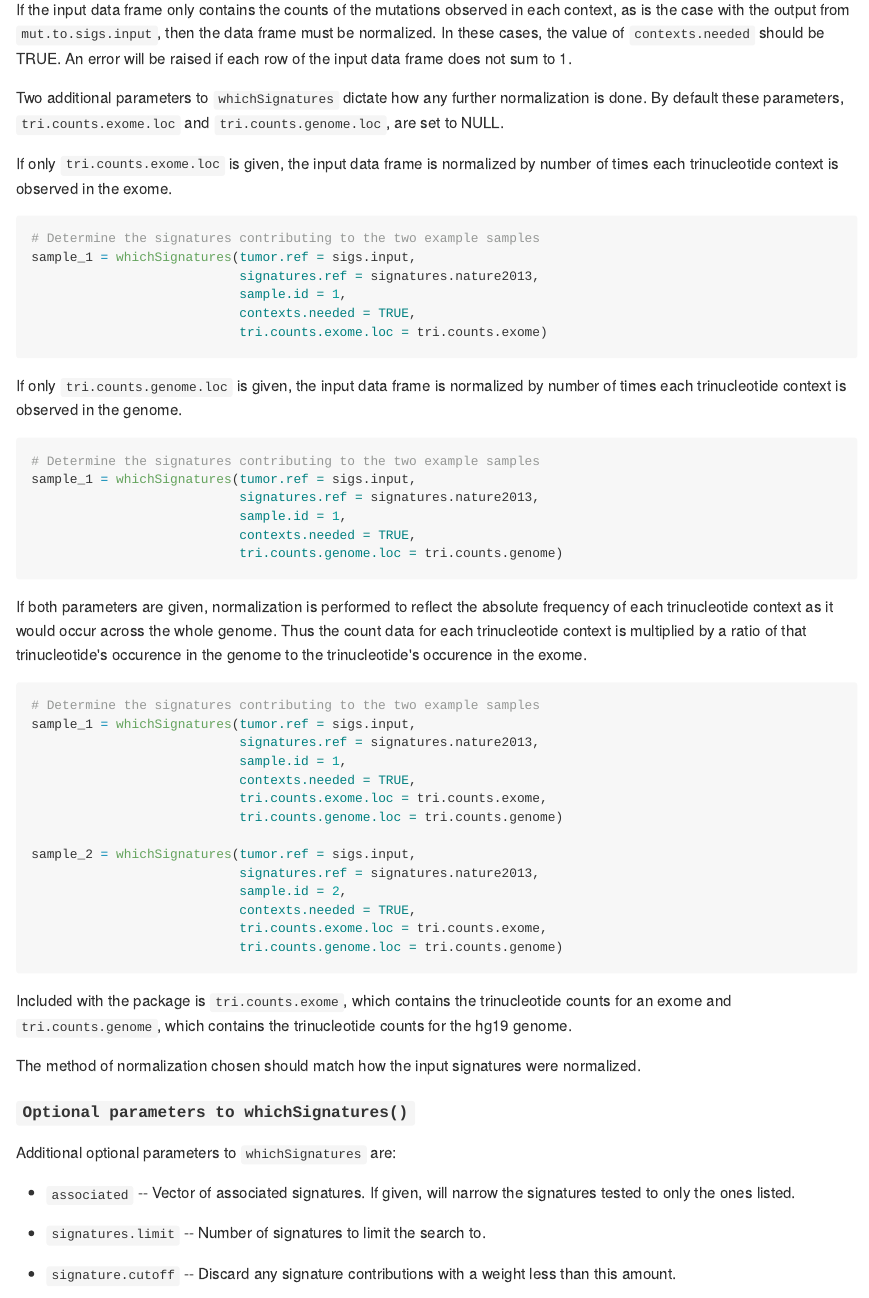
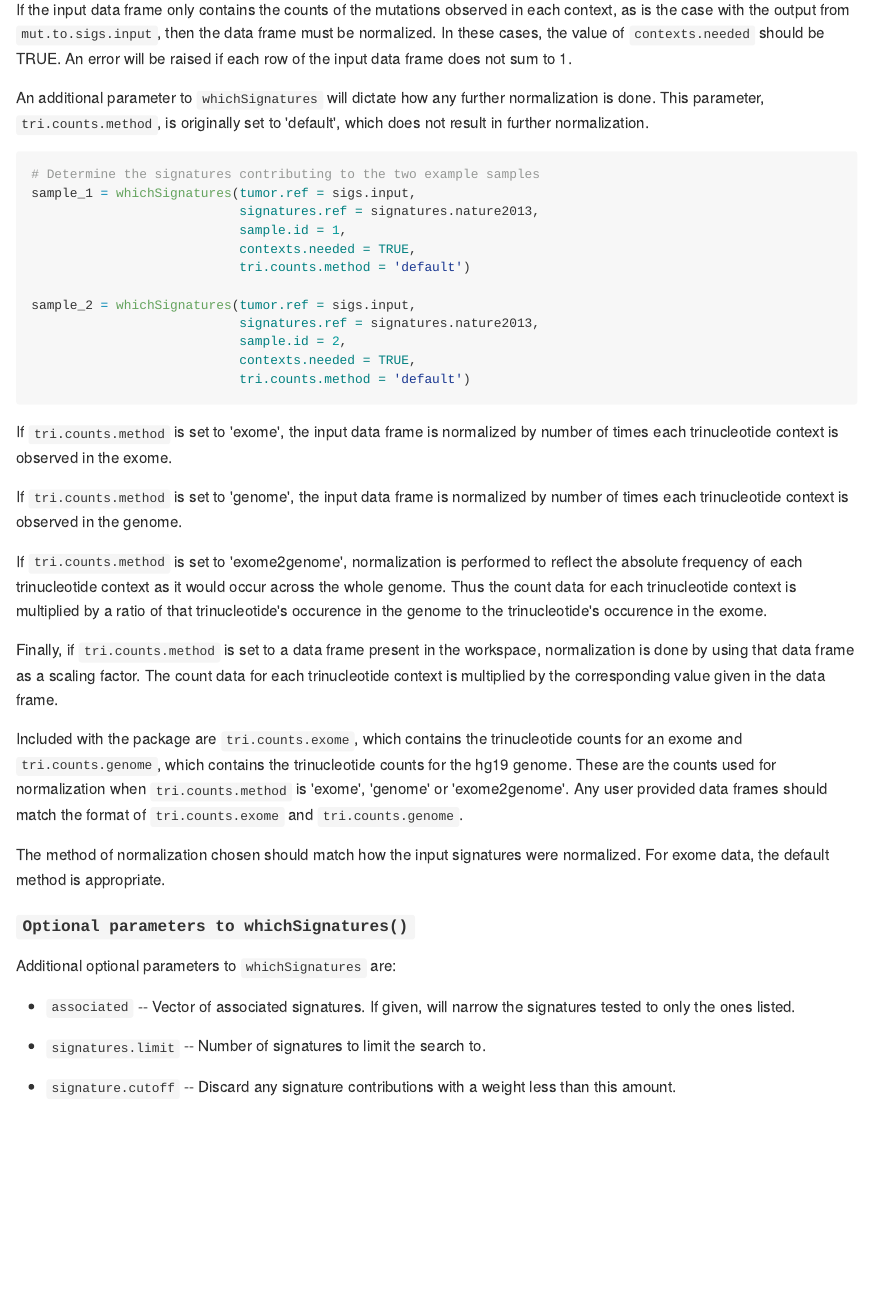
Before and after one commit to raerose01/deconstructSigs, an R Markdown document (README.Rmd): the page in a window 1100 px wide, from 1730 px down. The pictures show the output file README.md that the author committed with the source, drawn offline in the style of GitHub.

Commit message:
More README fixes

````diff
--- a/README.Rmd
+++ b/README.Rmd
@@ -84,30 +84,7 @@ test = whichSignatures(tumor.ref = randomly.generated.tumors,
 
 If the input data frame only contains the counts of the mutations observed in each context, as is the case with the output from `mut.to.sigs.input`, then the data frame must be normalized. In these cases, the value of `contexts.needed` should be TRUE. An error will be raised if each row of the input data frame does not sum to 1.
 
-Two additional parameters to `whichSignatures` dictate how any further normalization is done.  By default these parameters, `tri.counts.exome.loc` and `tri.counts.genome.loc`, are set to NULL.
-
-If only `tri.counts.exome.loc` is given, the input data frame is normalized by number of times each trinucleotide context is observed in the exome.
-```{r}
-# Determine the signatures contributing to the two example samples
-sample_1 = whichSignatures(tumor.ref = sigs.input,
-                           signatures.ref = signatures.nature2013,
-                           sample.id = 1,
-                           contexts.needed = TRUE,
-                           tri.counts.exome.loc = tri.counts.exome)
-
-```
-
-If only `tri.counts.genome.loc` is given, the input data frame is normalized by number of times each trinucleotide context is observed in the genome.
-```{r}
-# Determine the signatures contributing to the two example samples
-sample_1 = whichSignatures(tumor.ref = sigs.input,
-                           signatures.ref = signatures.nature2013,
-                           sample.id = 1,
-                           contexts.needed = TRUE,
-                           tri.counts.genome.loc = tri.counts.genome)
-```
-
-If both parameters are given, normalization is performed to reflect the absolute frequency of each trinucleotide context as it would occur across the whole genome. Thus the count data for each trinucleotide context is multiplied by a ratio of that trinucleotide's occurence in the genome to the trinucleotide's occurence in the exome.
+An additional parameter to `whichSignatures` will dictate how any further normalization is done.  This parameter, `tri.counts.method`, is originally set to 'default', which does not result in further normalization.
 
 ```{r}
 # Determine the signatures contributing to the two example samples
@@ -115,20 +92,26 @@ sample_1 = whichSignatures(tumor.ref = sigs.input,
                            signatures.ref = signatures.nature2013,
                            sample.id = 1,
                            contexts.needed = TRUE,
-                           tri.counts.exome.loc = tri.counts.exome,
-                           tri.counts.genome.loc = tri.counts.genome)
+                           tri.counts.method = 'default')
 
 sample_2 = whichSignatures(tumor.ref = sigs.input,
                            signatures.ref = signatures.nature2013,
                            sample.id = 2,
                            contexts.needed = TRUE,
-                           tri.counts.exome.loc = tri.counts.exome,
-                           tri.counts.genome.loc = tri.counts.genome)
+                           tri.counts.method = 'default')
 ```
 
-Included with the package is `tri.counts.exome`, which contains the trinucleotide counts for an exome and `tri.counts.genome`, which contains the trinucleotide counts for the hg19 genome.
+If `tri.counts.method` is set to 'exome', the input data frame is normalized by number of times each trinucleotide context is observed in the exome.
 
-The method of normalization chosen should match how the input signatures were normalized.
+If `tri.counts.method` is set to 'genome', the input data frame is normalized by number of times each trinucleotide context is observed in the genome.
+
+If `tri.counts.method` is set to 'exome2genome', normalization is performed to reflect the absolute frequency of each trinucleotide context as it would occur across the whole genome. Thus the count data for each trinucleotide context is multiplied by a ratio of that trinucleotide's occurence in the genome to the trinucleotide's occurence in the exome.
+
+Finally, if `tri.counts.method` is set to a data frame present in the workspace, normalization is done by using that data frame as a scaling factor. The count data for each trinucleotide context is multiplied by the corresponding value given in the data frame.
+
+Included with the package are `tri.counts.exome`, which contains the trinucleotide counts for an exome and `tri.counts.genome`, which contains the trinucleotide counts for the hg19 genome. These are the counts used for normalization when `tri.counts.method` is 'exome', 'genome' or 'exome2genome'. Any user provided data frames should match the format of `tri.counts.exome` and `tri.counts.genome`.
+
+The method of normalization chosen should match how the input signatures were normalized. For exome data, the default method is appropriate.
 
 #### `Optional parameters to whichSignatures()`
 
````
Also changed, not shown: README.md.
